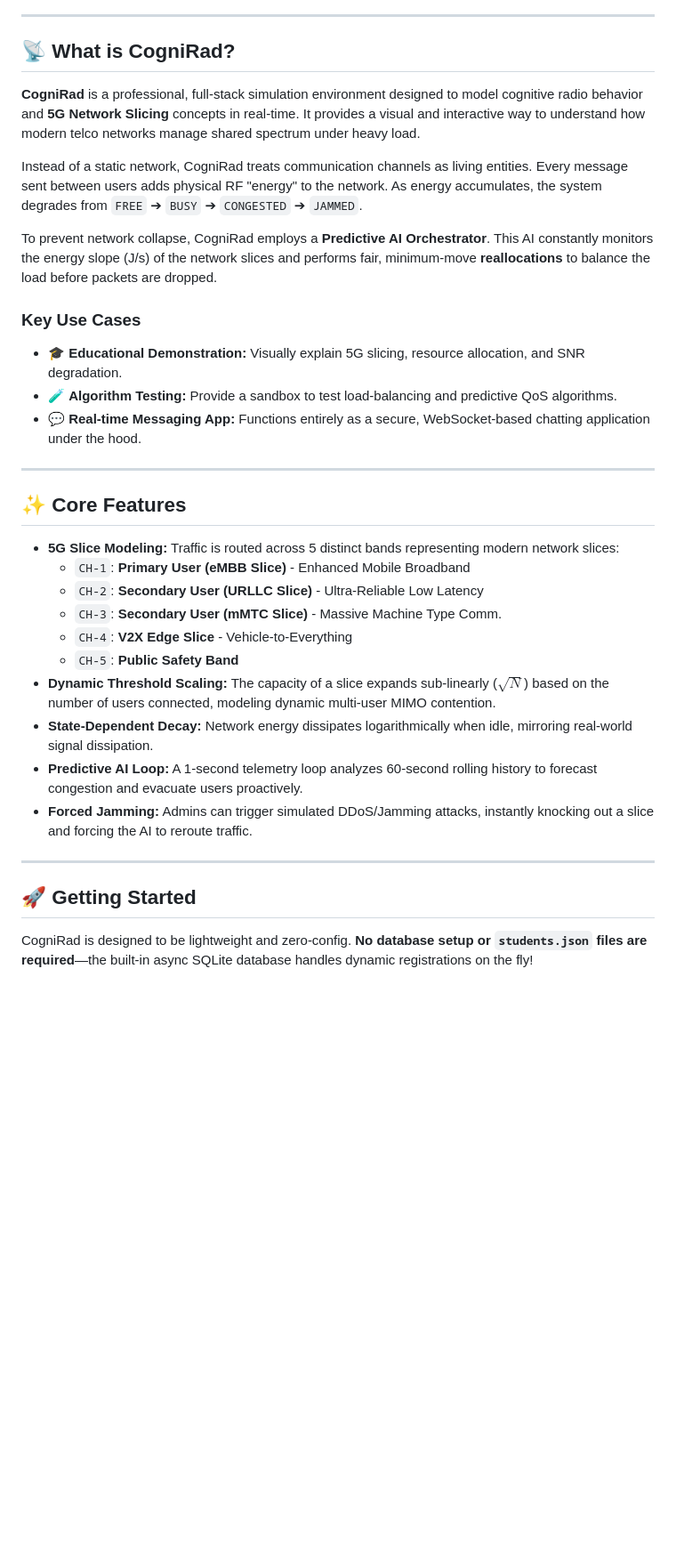
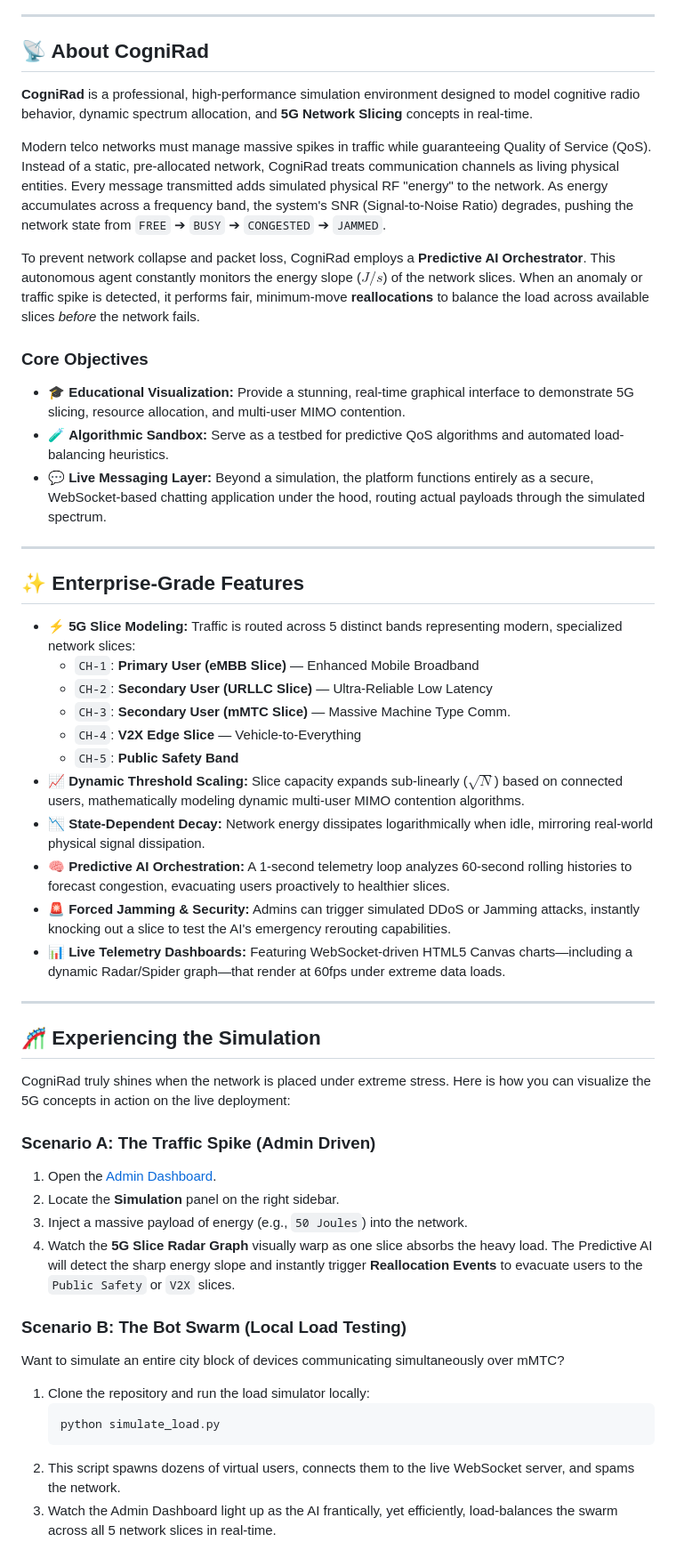
Before and after one commit to fahadnaseerhs/CogniRad, a Markdown page: README.md, the part around one of its changes. Shown at 89% size. Drawn GitHub-style; blank space fills up the shorter version.

````diff
--- a/README.md
+++ b/README.md
@@ -9,36 +16,53 @@
 
 ---
 
-## 📡 What is CogniRad?
+## 📡 About CogniRad
 
-**CogniRad** is a professional, full-stack simulation environment designed to model cognitive radio behavior and **5G Network Slicing** concepts in real-time. It provides a visual and interactive way to understand how modern telco networks manage shared spectrum under heavy load.
+**CogniRad** is a professional, high-performance simulation environment designed to model cognitive radio behavior, dynamic spectrum allocation, and **5G Network Slicing** concepts in real-time.
 
-Instead of a static network, CogniRad treats communication channels as living entities. Every message sent between users adds physical RF "energy" to the network. As energy accumulates, the system degrades from `FREE` ➔ `BUSY` ➔ `CONGESTED` ➔ `JAMMED`.
+Modern telco networks must manage massive spikes in traffic while guaranteeing Quality of Service (QoS). Instead of a static, pre-allocated network, CogniRad treats communication channels as living physical entities. Every message transmitted adds simulated physical RF "energy" to the network. As energy accumulates across a frequency band, the system's SNR (Signal-to-Noise Ratio) degrades, pushing the network state from `FREE` ➔ `BUSY` ➔ `CONGESTED` ➔ `JAMMED`.
 
-To prevent network collapse, CogniRad employs a **Predictive AI Orchestrator**. This AI constantly monitors the energy slope (J/s) of the network slices and performs fair, minimum-move **reallocations** to balance the load before packets are dropped.
+To prevent network collapse and packet loss, CogniRad employs a **Predictive AI Orchestrator**. This autonomous agent constantly monitors the energy slope ($J/s$) of the network slices. When an anomaly or traffic spike is detected, it performs fair, minimum-move **reallocations** to balance the load across available slices *before* the network fails.
 
-### Key Use Cases
-- 🎓 **Educational Demonstration:** Visually explain 5G slicing, resource allocation, and SNR degradation.
-- 🧪 **Algorithm Testing:** Provide a sandbox to test load-balancing and predictive QoS algorithms.
-- 💬 **Real-time Messaging App:** Functions entirely as a secure, WebSocket-based chatting application under the hood.
+### Core Objectives
+- 🎓 **Educational Visualization:** Provide a stunning, real-time graphical interface to demonstrate 5G slicing, resource allocation, and multi-user MIMO contention.
+- 🧪 **Algorithmic Sandbox:** Serve as a testbed for predictive QoS algorithms and automated load-balancing heuristics.
+- 💬 **Live Messaging Layer:** Beyond a simulation, the platform functions entirely as a secure, WebSocket-based chatting application under the hood, routing actual payloads through the simulated spectrum.
 
 ---
 
-## ✨ Core Features
+## ✨ Enterprise-Grade Features
 
-*   **5G Slice Modeling:** Traffic is routed across 5 distinct bands representing modern network slices:
-    *   `CH-1`: **Primary User (eMBB Slice)** - Enhanced Mobile Broadband
-    *   `CH-2`: **Secondary User (URLLC Slice)** - Ultra-Reliable Low Latency
-    *   `CH-3`: **Secondary User (mMTC Slice)** - Massive Machine Type Comm.
-    *   `CH-4`: **V2X Edge Slice** - Vehicle-to-Everything
+*   **⚡ 5G Slice Modeling:** Traffic is routed across 5 distinct bands representing modern, specialized network slices:
+    *   `CH-1`: **Primary User (eMBB Slice)** — Enhanced Mobile Broadband
+    *   `CH-2`: **Secondary User (URLLC Slice)** — Ultra-Reliable Low Latency
+    *   `CH-3`: **Secondary User (mMTC Slice)** — Massive Machine Type Comm.
+    *   `CH-4`: **V2X Edge Slice** — Vehicle-to-Everything
     *   `CH-5`: **Public Safety Band**
-*   **Dynamic Threshold Scaling:** The capacity of a slice expands sub-linearly ($\sqrt{N}$) based on the number of users connected, modeling dynamic multi-user MIMO contention.
-*   **State-Dependent Decay:** Network energy dissipates logarithmically when idle, mirroring real-world signal dissipation.
-*   **Predictive AI Loop:** A 1-second telemetry loop analyzes 60-second rolling history to forecast congestion and evacuate users proactively.
-*   **Forced Jamming:** Admins can trigger simulated DDoS/Jamming attacks, instantly knocking out a slice and forcing the AI to reroute traffic.
+*   **📈 Dynamic Threshold Scaling:** Slice capacity expands sub-linearly ($\sqrt{N}$) based on connected users, mathematically modeling dynamic multi-user MIMO contention algorithms.
+*   **📉 State-Dependent Decay:** Network energy dissipates logarithmically when idle, mirroring real-world physical signal dissipation.
+*   **🧠 Predictive AI Orchestration:** A 1-second telemetry loop analyzes 60-second rolling histories to forecast congestion, evacuating users proactively to healthier slices.
+*   **🚨 Forced Jamming & Security:** Admins can trigger simulated DDoS or Jamming attacks, instantly knocking out a slice to test the AI's emergency rerouting capabilities.
+*   **📊 Live Telemetry Dashboards:** Featuring WebSocket-driven HTML5 Canvas charts—including a dynamic Radar/Spider graph—that render at 60fps under extreme data loads.
 
 ---
 
-## 🚀 Getting Started
+## 🎢 Experiencing the Simulation
 
-CogniRad is designed to be lightweight and zero-config. **No database setup or `students.json` files are required**—the built-in async SQLite database handles dynamic registrations on the fly!
+CogniRad truly shines when the network is placed under extreme stress. Here is how you can visualize the 5G concepts in action on the live deployment:
+
+### Scenario A: The Traffic Spike (Admin Driven)
+1. Open the [Admin Dashboard](https://web-production-db164.up.railway.app/admin).
+2. Locate the **Simulation** panel on the right sidebar.
+3. Inject a massive payload of energy (e.g., `50 Joules`) into the network.
+4. Watch the **5G Slice Radar Graph** visually warp as one slice absorbs the heavy load. The Predictive AI will detect the sharp energy slope and instantly trigger **Reallocation Events** to evacuate users to the `Public Safety` or `V2X` slices.
+
+### Scenario B: The Bot Swarm (Local Load Testing)
+Want to simulate an entire city block of devices communicating simultaneously over mMTC?
+1. Clone the repository and run the load simulator locally:
+   ```bash
+   python simulate_load.py
+   ```
+2. This script spawns dozens of virtual users, connects them to the live WebSocket server, and spams the network.
+3. Watch the Admin Dashboard light up as the AI frantically, yet efficiently, load-balances the swarm across all 5 network slices in real-time.
+
````
Also changed, not shown: other parts of README.md (+45 -54 lines).
